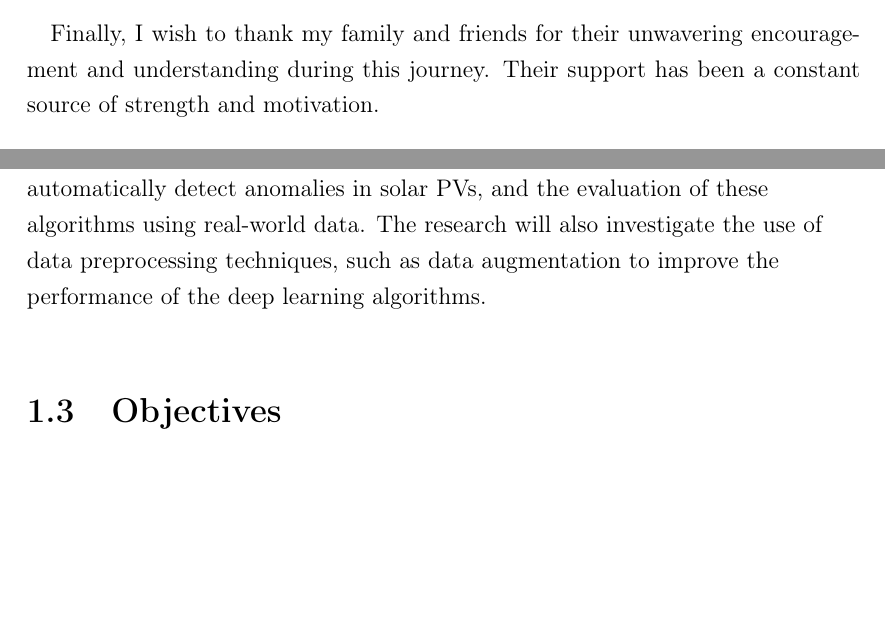
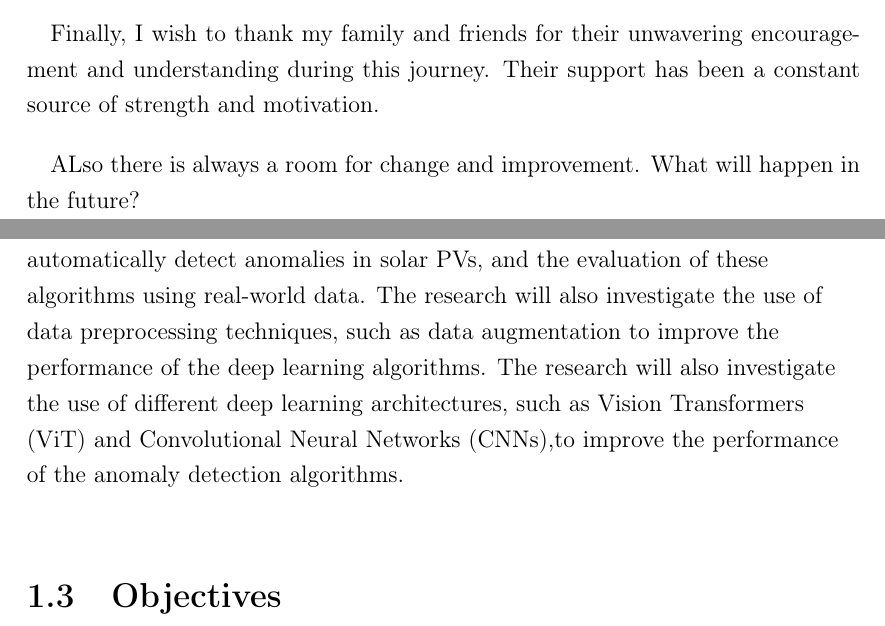
Before and after one commit to ZeshanMubashir/Master-Thesis, a LaTeX thesis (main.tex, which reads Chapters/03Preface.tex, Chapters/Ch1Introduction.tex): two parts of pages 6 and 19 of 69, joined at a grey line, cut so that both start at the same text, the shorter picture padded with empty space. Compiled offline with pdfLaTeX.

```diff
--- a/Chapters/03Preface.tex
+++ b/Chapters/03Preface.tex
@@ -15,3 +15,6 @@
 Finally, I wish to thank my family and friends for their unwavering encouragement
 and understanding during this journey. Their support has been a constant source
 of strength and motivation.
+
+ALso there is always a room for change and improvement.
+What will happen in the future?
--- a/Chapters/Ch1Introduction.tex
+++ b/Chapters/Ch1Introduction.tex
@@ -54,7 +54,8 @@
 automatically detect anomalies in solar PVs, and the evaluation of these algorithms
 using real-world data. The research will also investigate the use of data
 preprocessing techniques, such as data augmentation to improve the performance of
-the deep learning algorithms.
+the deep learning algorithms. The research will also investigate the use of different
+deep learning architectures, such as Vision Transformers (ViT) and Convolutional Neural Networks (CNNs),to improve the performance of the anomaly detection algorithms.
 
 \section{Objectives}
 
```
Also changed, not shown: Chapters/02Abbreviations.tex (+6 -0 lines), Chapters/Ch6Discussion.tex (+3 -0 lines).
